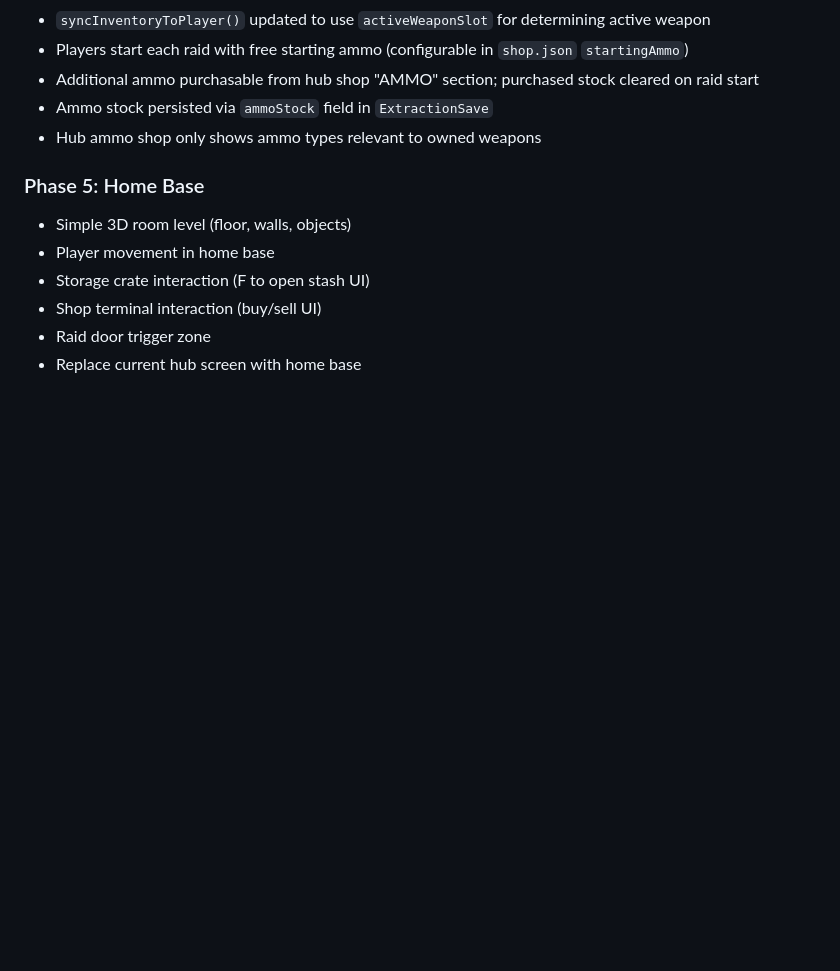
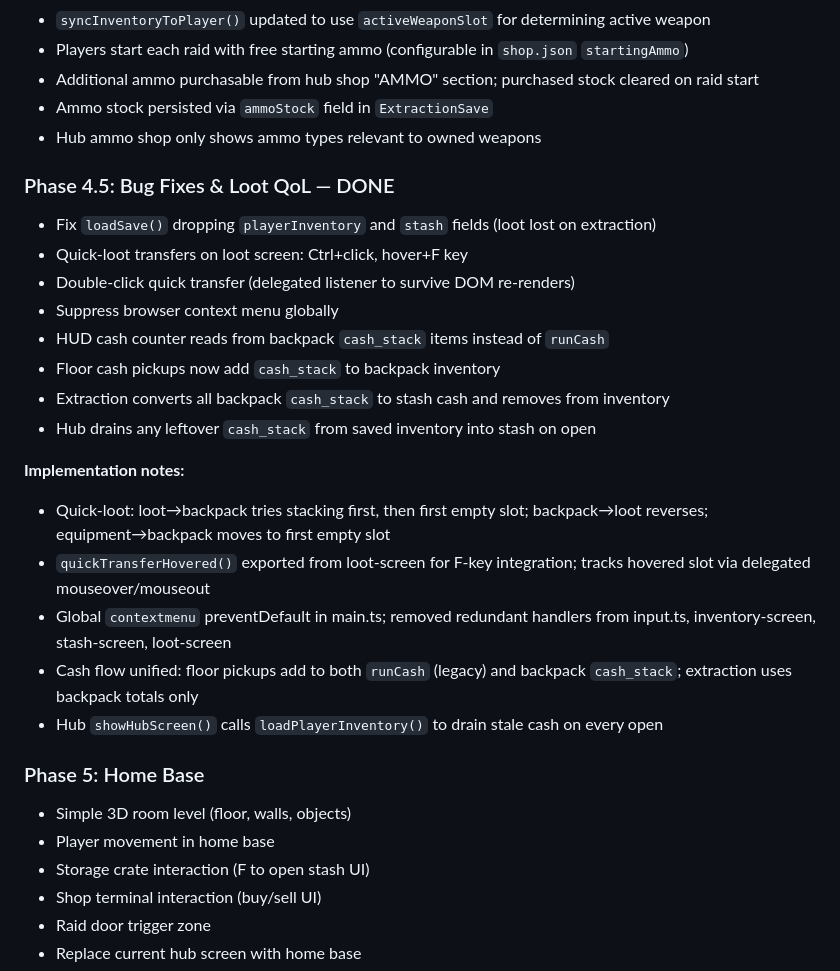
Before and after one commit to colinkarpfinger/pewpew, a Markdown page: docs/inventory-spec.md, the part around the change. Rendered like a GitHub page; blank space fills up the shorter version.

Commit message:
Update inventory spec with Phase 4.5 bug fixes and loot QoL
Co-Authored-By: Claude Opus 4.6 <noreply@anthropic.com>

```diff
--- a/docs/inventory-spec.md
+++ b/docs/inventory-spec.md
@@ -617,6 +617,23 @@ New config file: `inventory.json`
 - Ammo stock persisted via `ammoStock` field in `ExtractionSave`
 - Hub ammo shop only shows ammo types relevant to owned weapons
 
+### Phase 4.5: Bug Fixes & Loot QoL — DONE
+- Fix `loadSave()` dropping `playerInventory` and `stash` fields (loot lost on extraction)
+- Quick-loot transfers on loot screen: Ctrl+click, hover+F key
+- Double-click quick transfer (delegated listener to survive DOM re-renders)
+- Suppress browser context menu globally
+- HUD cash counter reads from backpack `cash_stack` items instead of `runCash`
+- Floor cash pickups now add `cash_stack` to backpack inventory
+- Extraction converts all backpack `cash_stack` to stash cash and removes from inventory
+- Hub drains any leftover `cash_stack` from saved inventory into stash on open
+
+**Implementation notes:**
+- Quick-loot: loot→backpack tries stacking first, then first empty slot; backpack→loot reverses; equipment→backpack moves to first empty slot
+- `quickTransferHovered()` exported from loot-screen for F-key integration; tracks hovered slot via delegated mouseover/mouseout
+- Global `contextmenu` preventDefault in main.ts; removed redundant handlers from input.ts, inventory-screen, stash-screen, loot-screen
+- Cash flow unified: floor pickups add to both `runCash` (legacy) and backpack `cash_stack`; extraction uses backpack totals only
+- Hub `showHubScreen()` calls `loadPlayerInventory()` to drain stale cash on every open
+
 ### Phase 5: Home Base
 - Simple 3D room level (floor, walls, objects)
 - Player movement in home base
```
